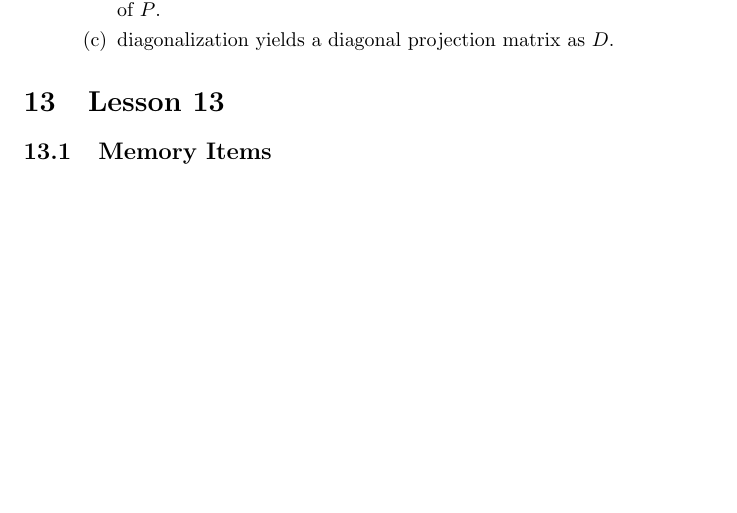
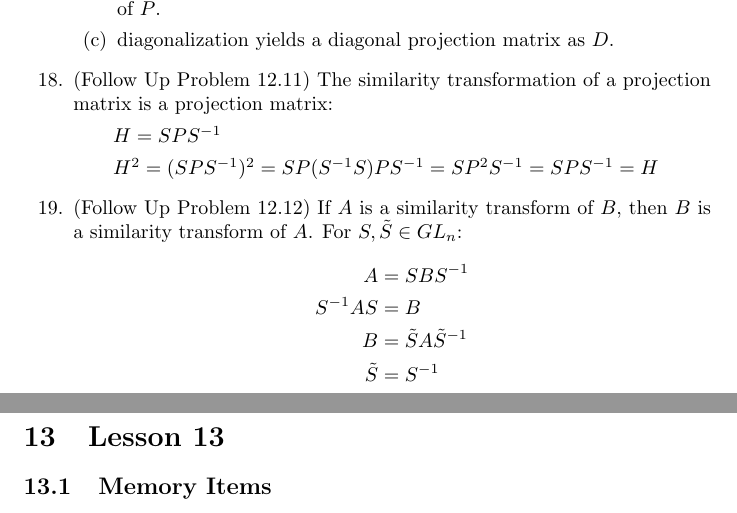
Before and after one commit to krishpatel2067/MATH337-Reference, a LaTeX document (main.tex, which reads lessons/lesson12.tex): part of page 7 of 10 before the commit and two parts of pages 7 and 8 of 10 after it, the two joined at a grey line, cut so that both start at the same text, the shorter picture padded with empty space. Compiled offline with pdfLaTeX.

Commit message:
Add more Lesson 12 notes

```diff
--- a/lessons/lesson12.tex
+++ b/lessons/lesson12.tex
@@ -43,4 +43,16 @@
         \item the eigenvector corresponding to the eigenvalue of 1 is a fixed point of $P$.
         \item diagonalization yields a diagonal projection matrix as $D$.
     \end{enumerate}
+    \item (Follow Up Problem 12.11) The similarity transformation of a projection matrix is a projection matrix:
+
+    $\qquad H = SPS^{-1}$
+
+    $\qquad H^2 = (SPS^{-1})^2 = SP(S^{-1}S)PS^{-1} = SP^2S^{-1} = SPS^{-1} = H$
+    \item (Follow Up Problem 12.12) If $A$ is a similarity transform of $B$, then $B$ is a similarity transform of $A$. For $S, \tilde{S} \in GL_n$:
+    \begin{align*}
+        A &= SBS^{-1} \\
+        S^{-1}AS &= B \\
+        B &= \tilde{S}A\tilde{S}^{-1} \\
+        \tilde{S} &= S^{-1}
+    \end{align*}
 \end{enumerate}
```
